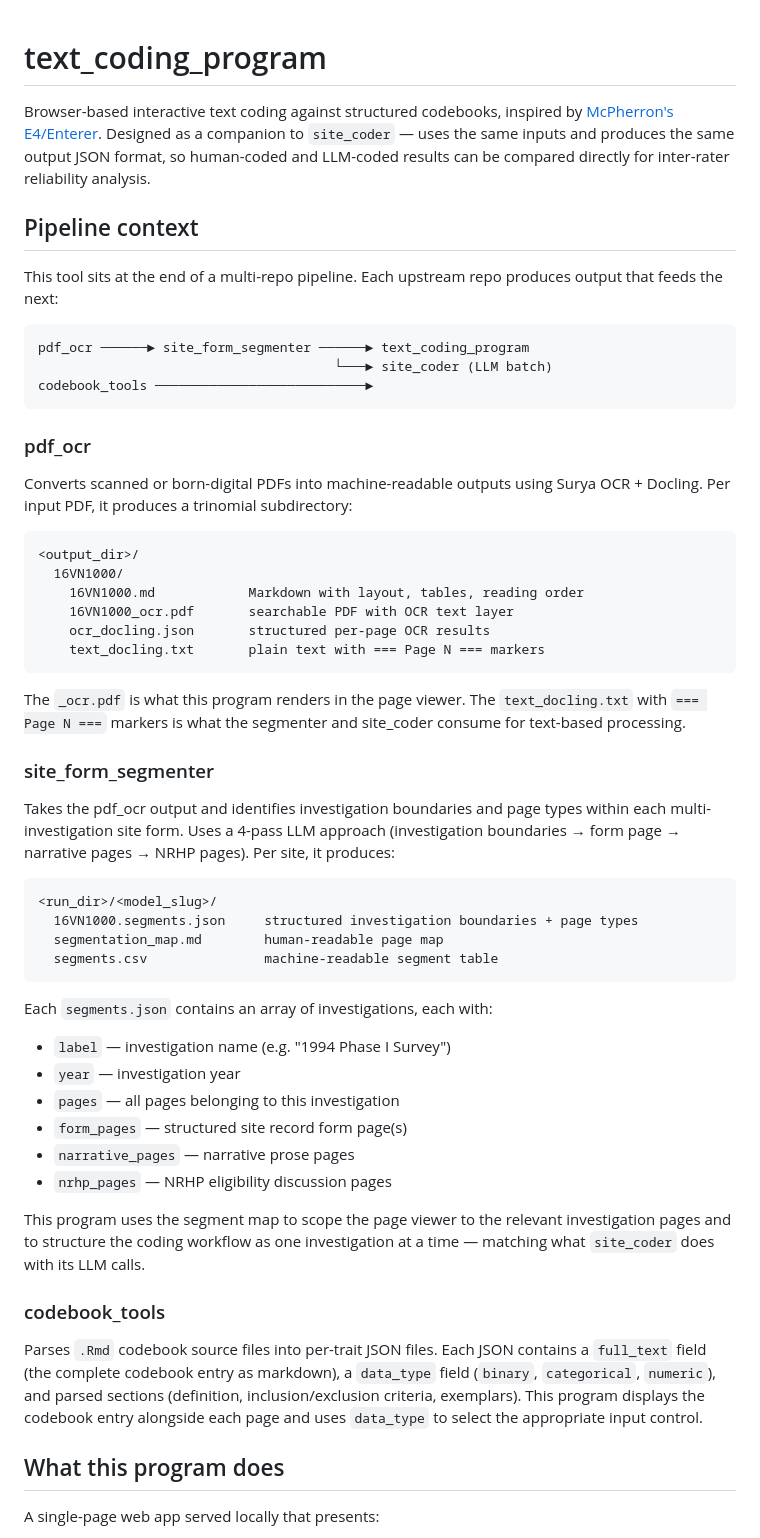
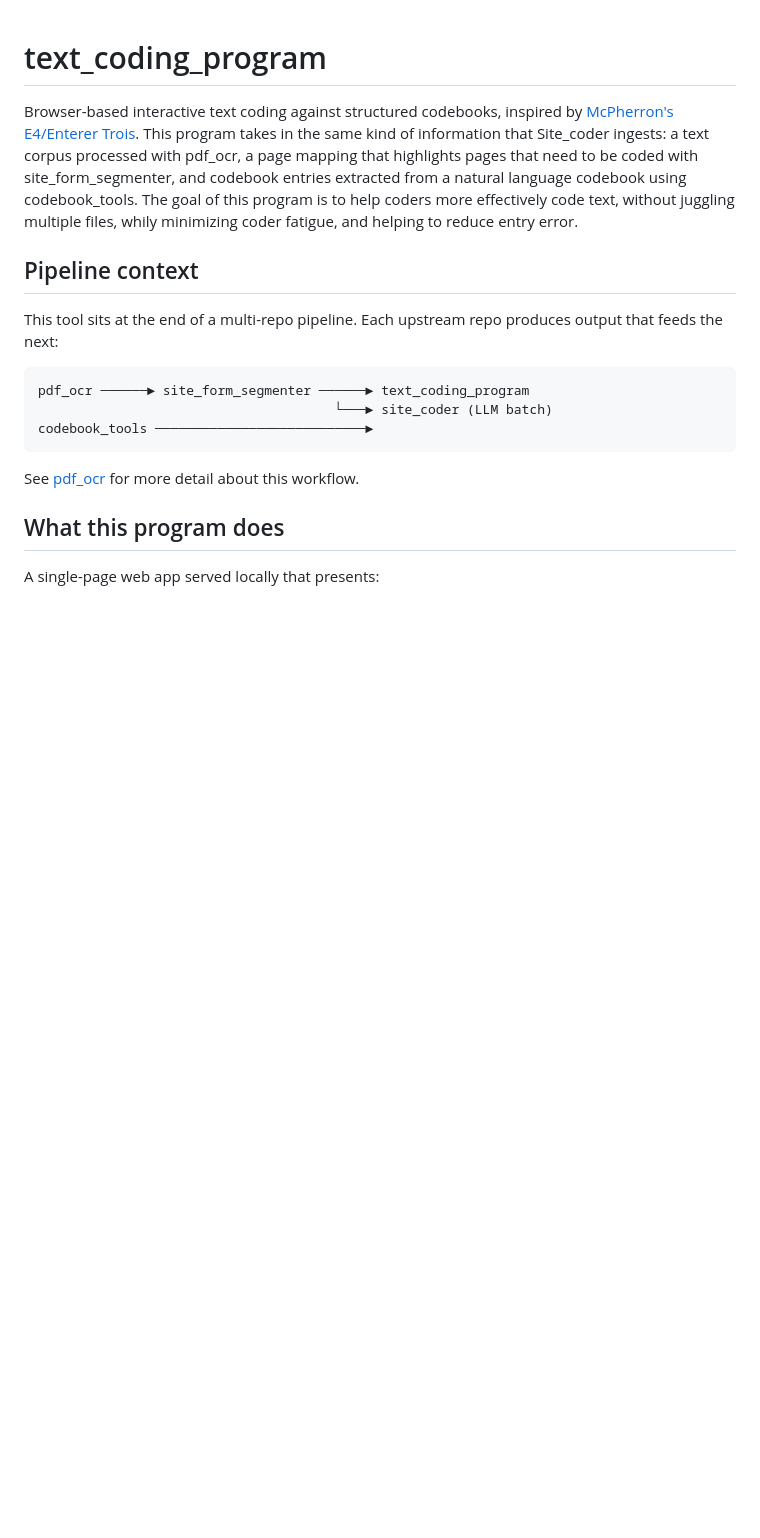
Before and after one commit to jnpaige/text_coding_program, a Markdown page: README.md, the part around the change. Drawn GitHub-style; blank space fills up the shorter version.

Commit message:
Update README with detailed program description
Expanded the README to provide detailed information about the text coding program, including its inputs, outputs, and workflow. Removed sections about pdf_ocr and site_form_segmenter to streamline the content.

````diff
--- a/README.md
+++ b/README.md
@@ -1,6 +1,7 @@
 # text_coding_program
 
-Browser-based interactive text coding against structured codebooks, inspired by [McPherron's E4/Enterer](https://www.oldstoneage.com/osa/tech/e4/). Designed as a companion to `site_coder` — uses the same inputs and produces the same output JSON format, so human-coded and LLM-coded results can be compared directly for inter-rater reliability analysis.
+Browser-based interactive text coding against structured codebooks, inspired by [McPherron's E4/Enterer Trois](https://www.oldstoneage.com/osa/tech/e4/). This program takes in the same kind of information that Site_coder ingests: a text corpus processed with pdf_ocr, a page mapping that highlights pages that need to be coded with site_form_segmenter, and codebook entries extracted from a natural language codebook using codebook_tools. The goal of this program is to help coders more effectively code text, without juggling multiple files, whily minimizing coder fatigue, and helping to reduce entry error.
+
 
 ## Pipeline context
 
@@ -11,46 +12,8 @@ pdf_ocr ──────► site_form_segmenter ──────► text_cod
                                       └───► site_coder (LLM batch)
 codebook_tools ───────────────────────────►
 ```
+See [pdf_ocr](https://github.com/jnpaige/pdf_ocr) for more detail about this workflow.
 
-### pdf_ocr
-
-Converts scanned or born-digital PDFs into machine-readable outputs using Surya OCR + Docling. Per input PDF, it produces a trinomial subdirectory:
-
-```
-<output_dir>/
-  16VN1000/
-    16VN1000.md            Markdown with layout, tables, reading order
-    16VN1000_ocr.pdf       searchable PDF with OCR text layer
-    ocr_docling.json       structured per-page OCR results
-    text_docling.txt       plain text with === Page N === markers
-```
-
-The `_ocr.pdf` is what this program renders in the page viewer. The `text_docling.txt` with `=== Page N ===` markers is what the segmenter and site_coder consume for text-based processing.
-
-### site_form_segmenter
-
-Takes the pdf_ocr output and identifies investigation boundaries and page types within each multi-investigation site form. Uses a 4-pass LLM approach (investigation boundaries → form page → narrative pages → NRHP pages). Per site, it produces:
-
-```
-<run_dir>/<model_slug>/
-  16VN1000.segments.json     structured investigation boundaries + page types
-  segmentation_map.md        human-readable page map
-  segments.csv               machine-readable segment table
-```
-
-Each `segments.json` contains an array of investigations, each with:
-- `label` — investigation name (e.g. "1994 Phase I Survey")
-- `year` — investigation year
-- `pages` — all pages belonging to this investigation
-- `form_pages` — structured site record form page(s)
-- `narrative_pages` — narrative prose pages
-- `nrhp_pages` — NRHP eligibility discussion pages
-
-This program uses the segment map to scope the page viewer to the relevant investigation pages and to structure the coding workflow as one investigation at a time — matching what `site_coder` does with its LLM calls.
-
-### codebook_tools
-
-Parses `.Rmd` codebook source files into per-trait JSON files. Each JSON contains a `full_text` field (the complete codebook entry as markdown), a `data_type` field (`binary`, `categorical`, `numeric`), and parsed sections (definition, inclusion/exclusion criteria, exemplars). This program displays the codebook entry alongside each page and uses `data_type` to select the appropriate input control.
 
 ## What this program does
 
````
